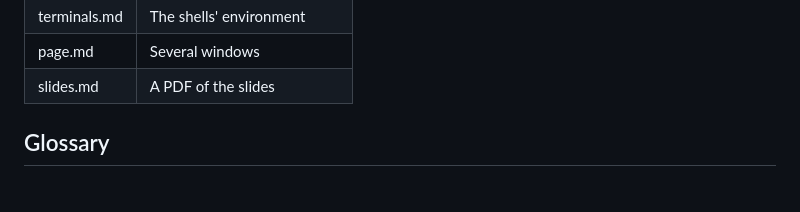
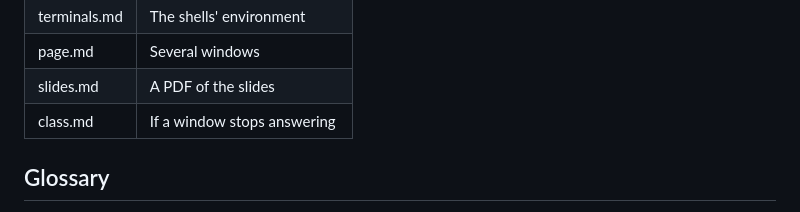
Before and after one commit to rahuldave/timewalk, a Markdown page: docs/style/README.md, the part around the change. Drawn GitHub-style.

```diff
--- a/docs/style/README.md
+++ b/docs/style/README.md
@@ -27,6 +27,7 @@ Keep the text of these headings. A link from another page uses each one as an an
 | terminals.md | The shells' environment |
 | page.md | Several windows |
 | slides.md | A PDF of the slides |
+| class.md | If a window stops answering |
 
 ## Glossary
 
```
Also changed, not shown: README.md (+8 -0 lines), docs/class.md (+19 -0 lines).
